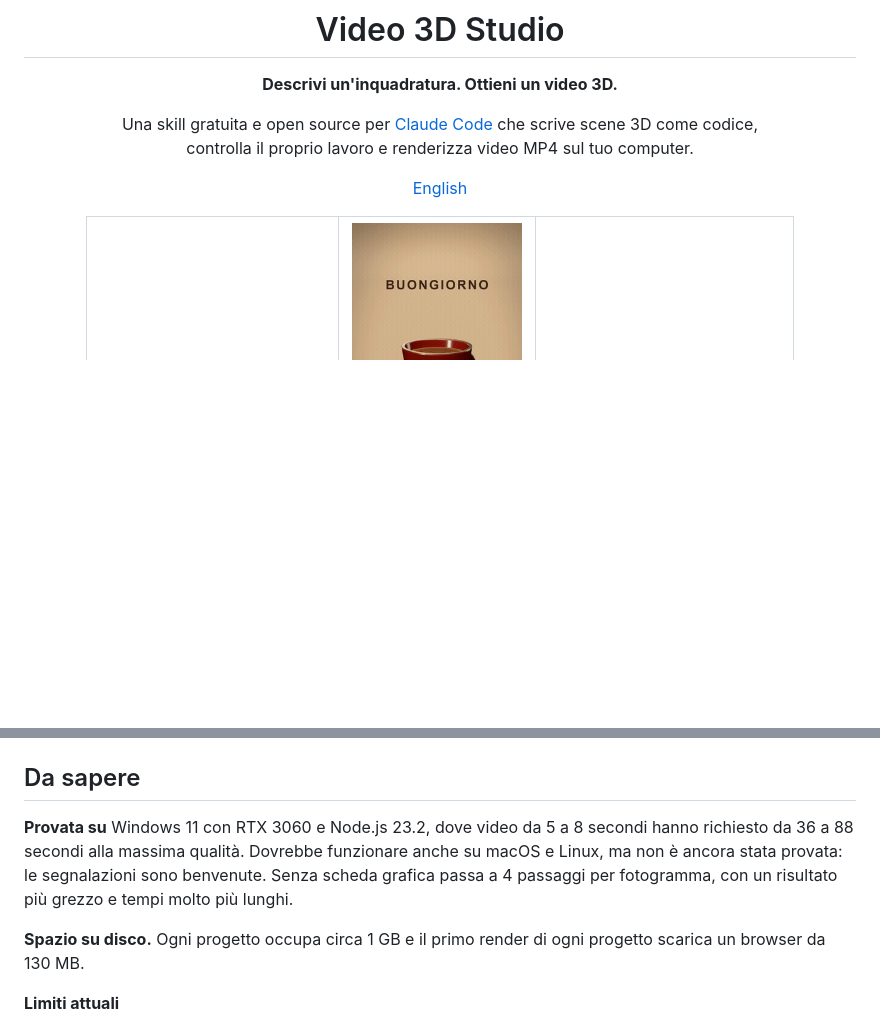
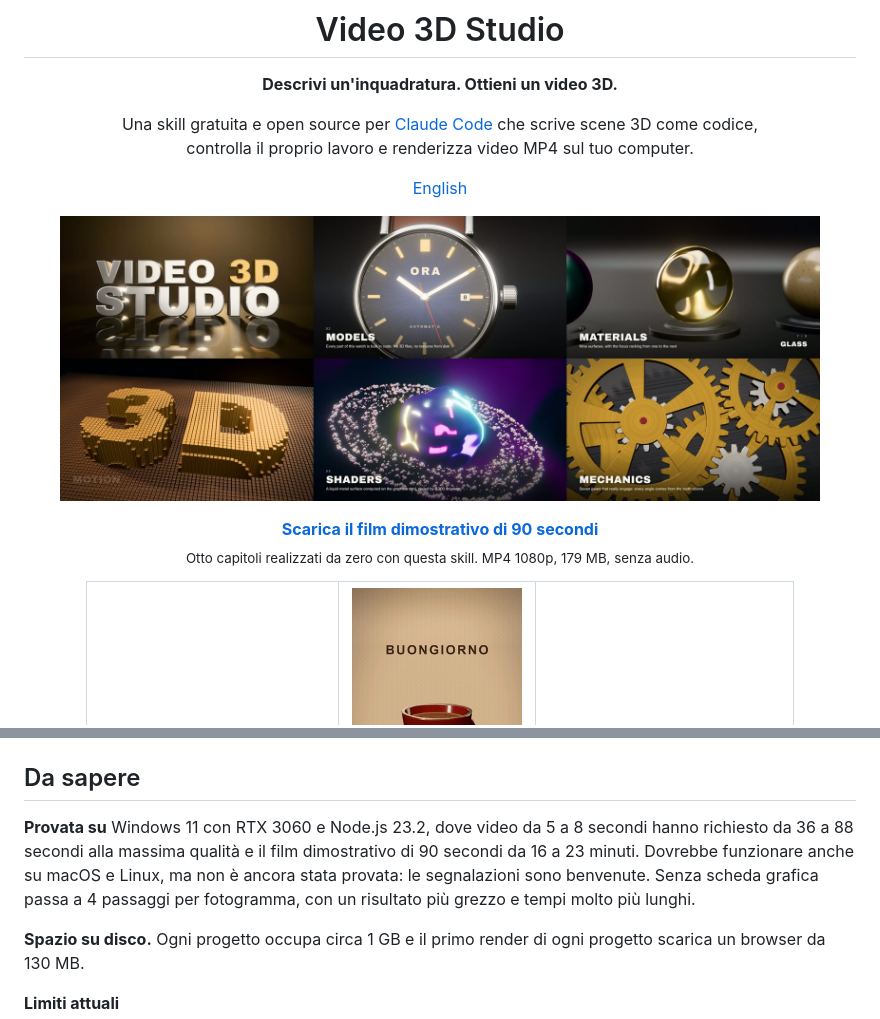
Before and after one commit to OnlyG4BB0/video-3d-studio, a Markdown page: README.it.md, 2 parts joined by grey strips. Drawn GitHub-style; pictures changed too: docs/demo/film.jpg (added); blank space fills up the shorter version.

Commit message:
Add the demo film to the README
Link the 90-second film attached to release 1.1 and note how long it took to render.

```diff
--- a/README.it.md
+++ b/README.it.md
@@ -8,6 +8,11 @@ Una skill gratuita e open source per [Claude Code](https://claude.com/claude-cod
 controlla il proprio lavoro e renderizza video MP4 sul tuo computer.
 
 [English](README.md)
+
+<a href="https://github.com/OnlyG4BB0/video-3d-studio/releases/download/v1.1.0/film-16x9.mp4"><img src="docs/demo/film.jpg" width="760" alt="Sei fotogrammi del film dimostrativo: un titolo di metallo, un orologio, una sfera di vetro, colonne che formano la scritta 3D, un pianeta di metallo liquido e ingranaggi di ottone"></a>
+
+**[Scarica il film dimostrativo di 90 secondi](https://github.com/OnlyG4BB0/video-3d-studio/releases/download/v1.1.0/film-16x9.mp4)**<br>
+<sub>Otto capitoli realizzati da zero con questa skill. MP4 1080p, 179 MB, senza audio.</sub>
 
 <table>
 <tr>
@@ -122,7 +127,7 @@ Ogni impostazione si può cambiare con `--set`, ad esempio `--set format=vertica
 
 ## Da sapere
 
-**Provata su** Windows 11 con RTX 3060 e Node.js 23.2, dove video da 5 a 8 secondi hanno richiesto da 36 a 88 secondi alla massima qualità. Dovrebbe funzionare anche su macOS e Linux, ma non è ancora stata provata: le segnalazioni sono benvenute. Senza scheda grafica passa a 4 passaggi per fotogramma, con un risultato più grezzo e tempi molto più lunghi.
+**Provata su** Windows 11 con RTX 3060 e Node.js 23.2, dove video da 5 a 8 secondi hanno richiesto da 36 a 88 secondi alla massima qualità e il film dimostrativo di 90 secondi da 16 a 23 minuti. Dovrebbe funzionare anche su macOS e Linux, ma non è ancora stata provata: le segnalazioni sono benvenute. Senza scheda grafica passa a 4 passaggi per fotogramma, con un risultato più grezzo e tempi molto più lunghi.
 
 **Spazio su disco.** Ogni progetto occupa circa 1 GB e il primo render di ogni progetto scarica un browser da 130 MB.
 
```
Also changed, not shown: README.md (+6 -1 lines).
